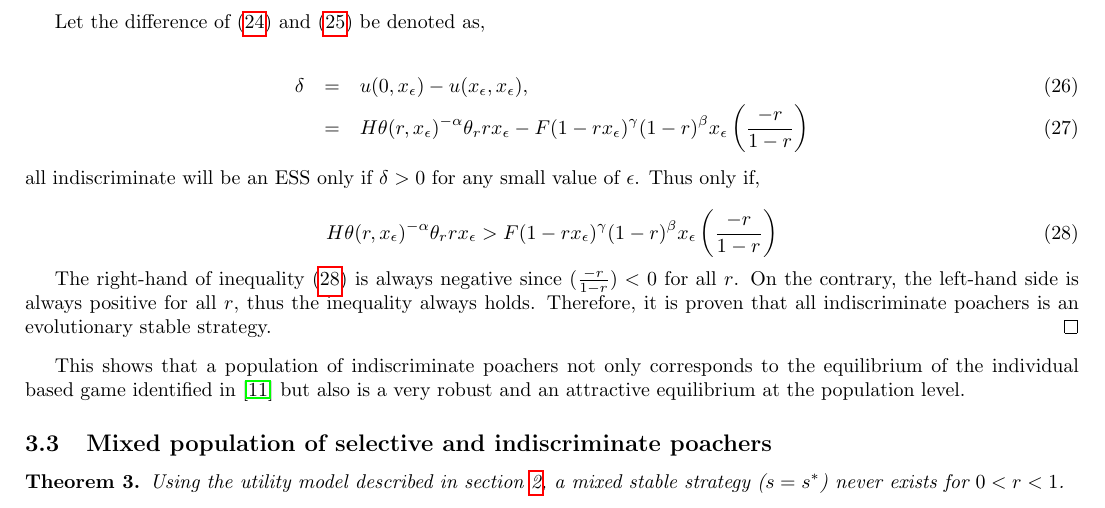
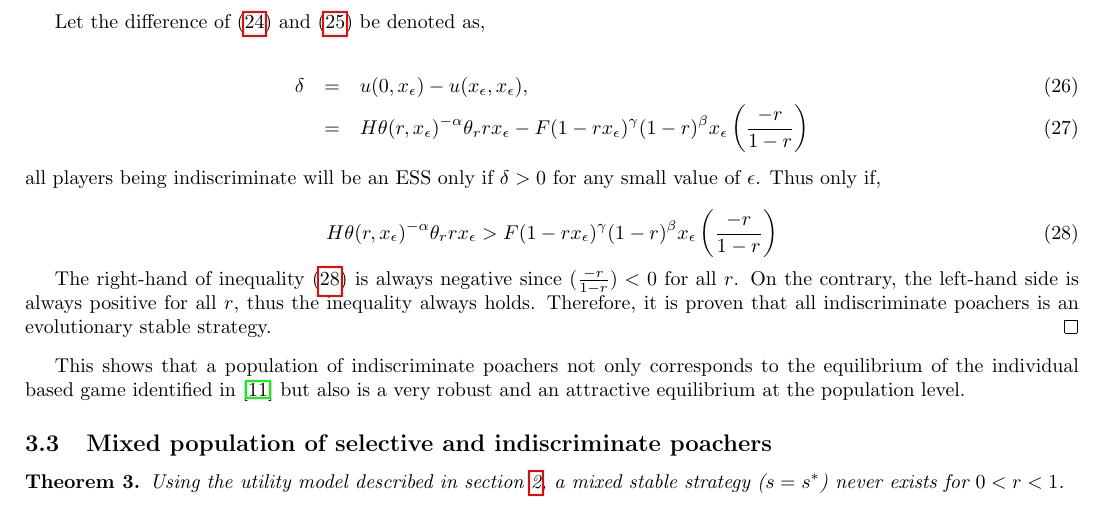
Before and after one commit to Nikoleta-v3/Evolutionary-game-theoretic-Model-of-Rhino-poaching, a LaTeX paper (main.tex): part of page 7 of 12, cut so that both start at the same text. Compiled offline with pdfLaTeX.

Commit message:
fix grammar

```diff
--- a/main.tex
+++ b/main.tex
@@ -522,7 +522,7 @@ of indiscriminate poachers is evolutionarily stable.
         F(1 - r x_\epsilon) ^ {\gamma} (1- r) ^
         {\beta}x_\epsilon\left(\frac{-r}{1- r}\right)
     \end{eqnarray}
-    all indiscriminate will be an ESS only if \(\delta >0 \) for any small
+    all players being indiscriminate will be an ESS only if \(\delta >0 \) for any small
     value of \(\epsilon\). Thus only if,
 
     \begin{equation}
```
